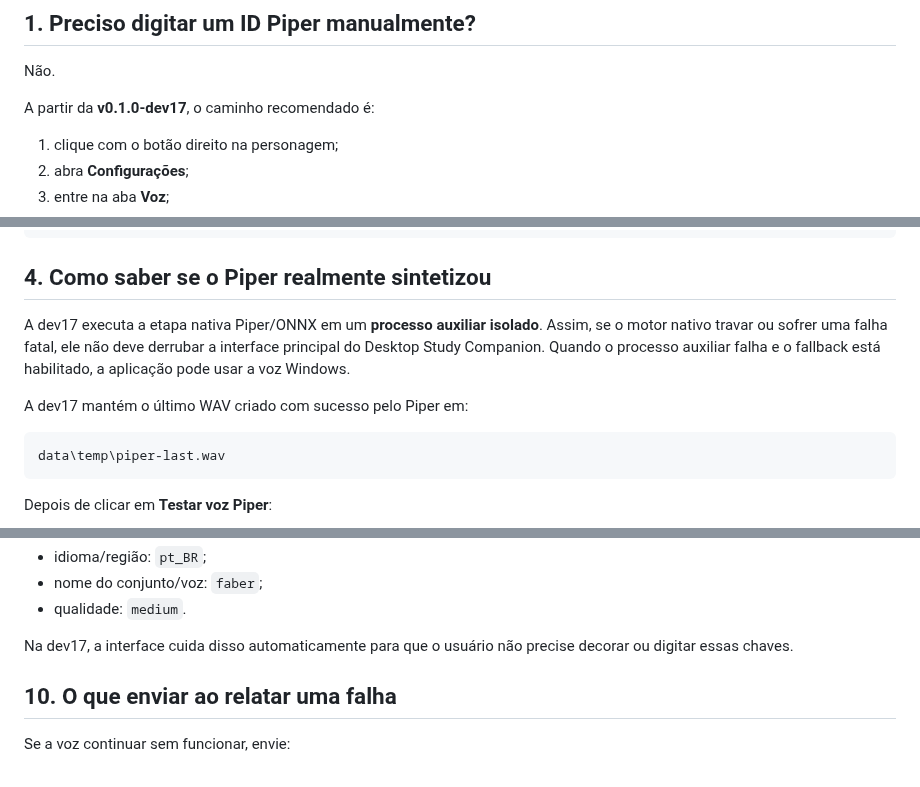
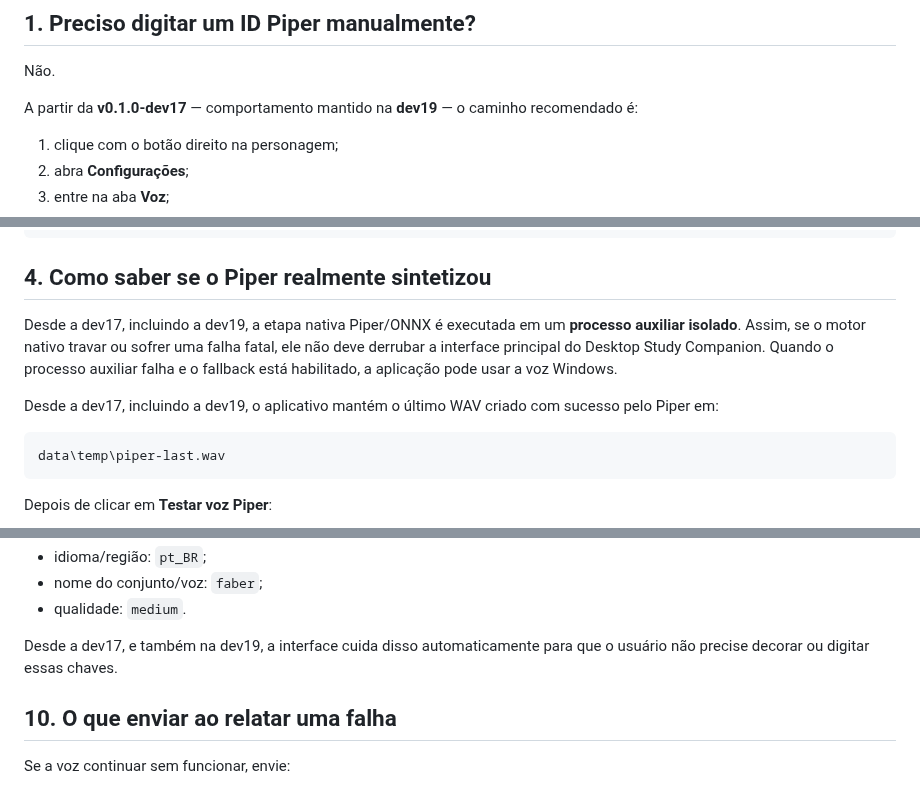
Before and after one commit to pablopcdossantos2-sys/desktop-study-companion, a Markdown page: docs/TUTORIAL-PIPER.md, 3 parts joined by grey strips. GitHub-like rendering.

Commit message:
docs: clarify dev17 diagnostics history in dev19

````diff
--- a/docs/TUTORIAL-PIPER.md
+++ b/docs/TUTORIAL-PIPER.md
@@ -4,7 +4,7 @@
 
 Não.
 
-A partir da **v0.1.0-dev17**, o caminho recomendado é:
+A partir da **v0.1.0-dev17** — comportamento mantido na **dev19** — o caminho recomendado é:
 
 1. clique com o botão direito na personagem;
 2. abra **Configurações**;
@@ -60,12 +60,12 @@ data\models\piper\
 
 ## 4. Como saber se o Piper realmente sintetizou
 
-A dev17 executa a etapa nativa Piper/ONNX em um **processo auxiliar isolado**.
+Desde a dev17, incluindo a dev19, a etapa nativa Piper/ONNX é executada em um **processo auxiliar isolado**.
 Assim, se o motor nativo travar ou sofrer uma falha fatal, ele não deve derrubar
 a interface principal do Desktop Study Companion. Quando o processo auxiliar
 falha e o fallback está habilitado, a aplicação pode usar a voz Windows.
 
-A dev17 mantém o último WAV criado com sucesso pelo Piper em:
+Desde a dev17, incluindo a dev19, o aplicativo mantém o último WAV criado com sucesso pelo Piper em:
 
 ```text
 data\temp\piper-last.wav
@@ -177,7 +177,7 @@ Esse identificador combina:
 - nome do conjunto/voz: `faber`;
 - qualidade: `medium`.
 
-Na dev17, a interface cuida disso automaticamente para que o usuário não precise
+Desde a dev17, e também na dev19, a interface cuida disso automaticamente para que o usuário não precise
 decorar ou digitar essas chaves.
 
 ## 10. O que enviar ao relatar uma falha
````
Also changed, not shown: other parts of docs/TUTORIAL-PIPER.md (+1 -1 lines).
